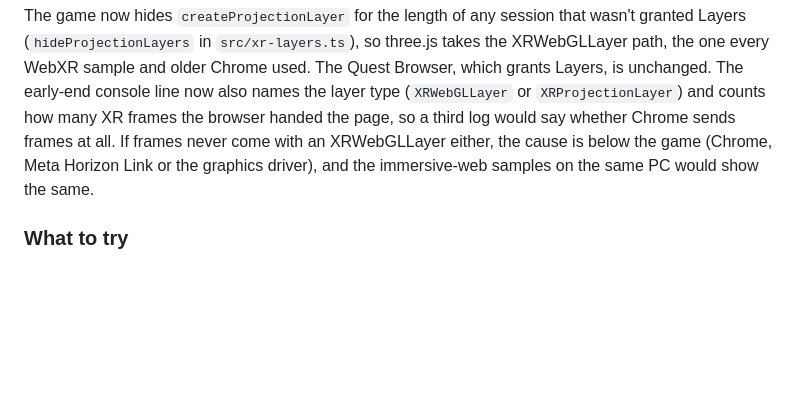
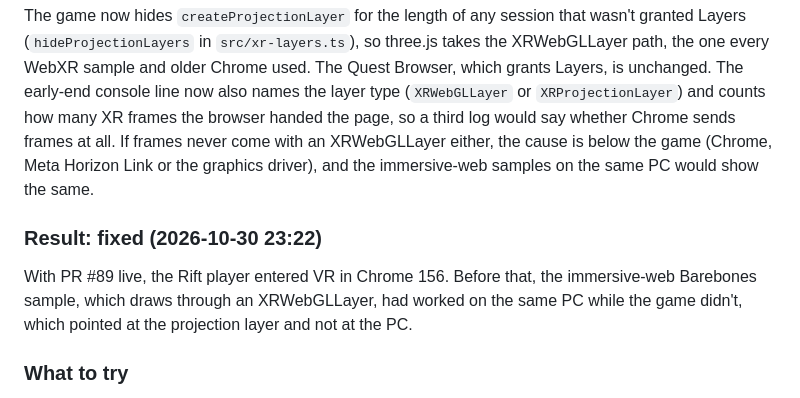
Before and after one commit to henderjj/patchwork-airship-vr, a Markdown page: docs/spikes/s8-pcvr.md, the part around the change. Rendered like a GitHub page; blank space fills up the shorter version.

Commit message:
Record that the Rift on Chrome 156 enters VR again
Co-Authored-By: Claude Opus 5.5 <noreply@anthropic.com>
Claude-Session: https://claude.ai/code/session_01L4LbiyhZ3Qx6sriiqn3WWb

```diff
--- a/docs/spikes/s8-pcvr.md
+++ b/docs/spikes/s8-pcvr.md
@@ -123,6 +123,10 @@ With `layers` left out of the request, the same Rift player still couldn't enter
 
 The game now hides `createProjectionLayer` for the length of any session that wasn't granted Layers (`hideProjectionLayers` in `src/xr-layers.ts`), so three.js takes the XRWebGLLayer path, the one every WebXR sample and older Chrome used. The Quest Browser, which grants Layers, is unchanged. The early-end console line now also names the layer type (`XRWebGLLayer` or `XRProjectionLayer`) and counts how many XR frames the browser handed the page, so a third log would say whether Chrome sends frames at all. If frames never come with an XRWebGLLayer either, the cause is below the game (Chrome, Meta Horizon Link or the graphics driver), and the immersive-web samples on the same PC would show the same.
 
+### Result: fixed (2026-10-30 23:22)
+
+With PR #89 live, the Rift player entered VR in Chrome 156. Before that, the immersive-web Barebones sample, which draws through an XRWebGLLayer, had worked on the same PC while the game didn't, which pointed at the projection layer and not at the PC.
+
 ### What to try
 
 1. Make sure the browser uses the graphics card: Chrome's or Edge's Settings → System → **Use graphics acceleration when available** must be on (`chrome://gpu` should not say "Software only"). Start Link or Air Link first, so the Link home shows in the headset, then open the game in Chrome or Edge on the PC (not Firefox, which has no WebXR on Windows).
```
